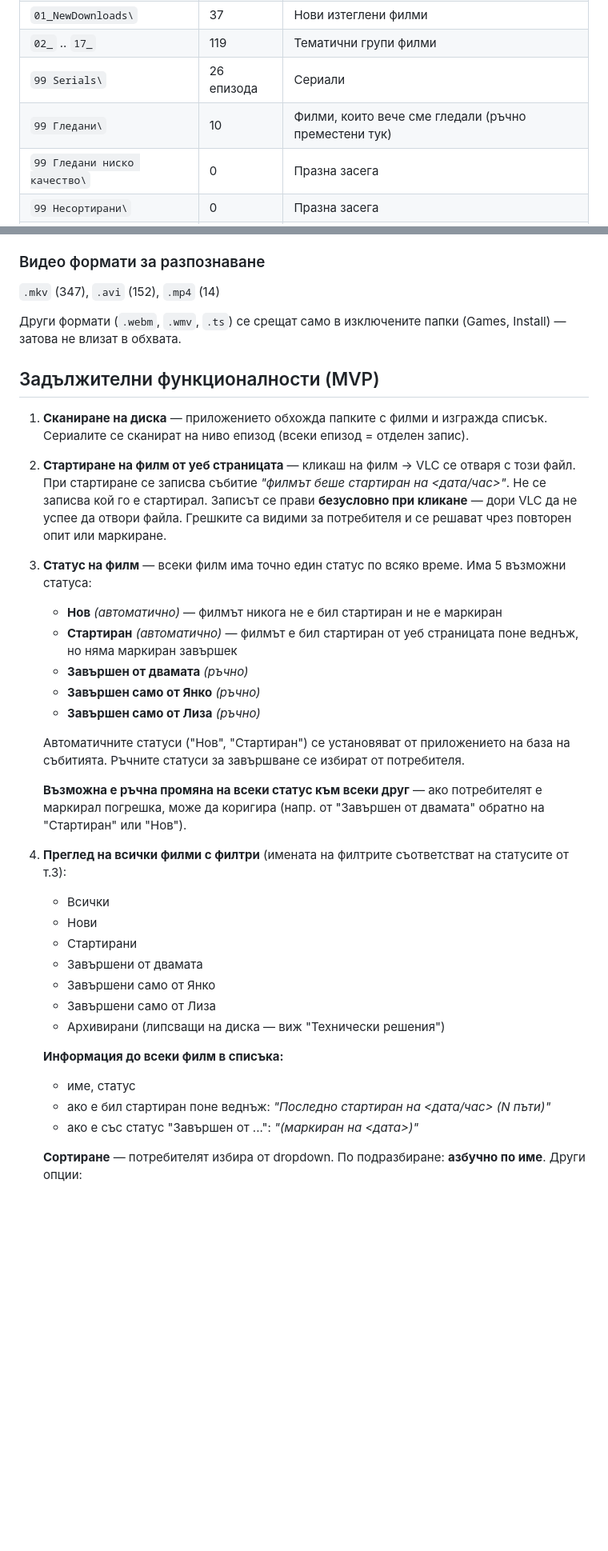
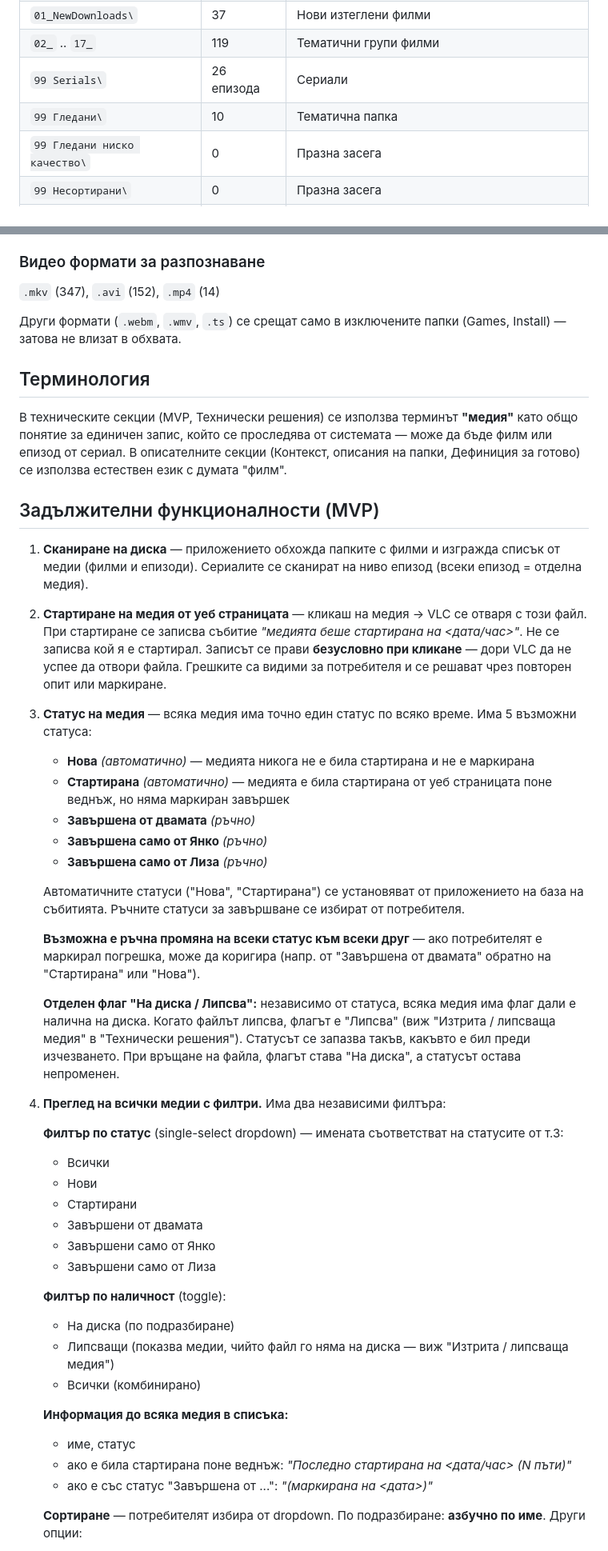
Before and after one commit to yankogovedarov/movies-project, a Markdown page: Проект филми.md, 2 parts joined by grey strips. Shown at 80% size. Rendered like a GitHub page; blank space fills up the shorter version.

Commit message:
Терминология 'медия', отделен флаг 'На диска/Липсва', премахване на авто-маркиране за 99 Гледани, ново отложено решение за изваден диск

```diff
--- a/Проект филми.md
+++ b/Проект филми.md
@@ -36,7 +36,7 @@
 | `01_NewDownloads\` | 37 | Нови изтеглени филми |
 | `02_` .. `17_` | 119 | Тематични групи филми |
 | `99 Serials\` | 26 епизода | Сериали |
-| `99 Гледани\` | 10 | Филми, които вече сме гледали (ръчно преместени тук) |
+| `99 Гледани\` | 10 | Тематична папка |
 | `99 Гледани ниско качество\` | 0 | Празна засега |
 | `99 Несортирани\` | 0 | Празна засега |
 | `DoNotDelete\` | 192 | Любими/класически филми — гледат се многократно |
@@ -82,32 +82,43 @@ DoNotDelete\
 
 Други формати (`.webm`, `.wmv`, `.ts`) се срещат само в изключените папки (Games, Install) — затова не влизат в обхвата.
 
+## Терминология
+В техническите секции (MVP, Технически решения) се използва терминът **"медия"** като общо понятие за единичен запис, който се проследява от системата — може да бъде филм или епизод от сериал. В описателните секции (Контекст, описания на папки, Дефиниция за готово) се използва естествен език с думата "филм".
+
 ## Задължителни функционалности (MVP)
-1. **Сканиране на диска** — приложението обхожда папките с филми и изгражда списък. Сериалите се сканират на ниво епизод (всеки епизод = отделен запис).
-2. **Стартиране на филм от уеб страницата** — кликаш на филм → VLC се отваря с този файл. При стартиране се записва събитие *"филмът беше стартиран на <дата/час>"*. Не се записва кой го е стартирал. Записът се прави **безусловно при кликане** — дори VLC да не успее да отвори файла. Грешките са видими за потребителя и се решават чрез повторен опит или маркиране.
-3. **Статус на филм** — всеки филм има точно един статус по всяко време. Има 5 възможни статуса:
-   - **Нов** *(автоматично)* — филмът никога не е бил стартиран и не е маркиран
-   - **Стартиран** *(автоматично)* — филмът е бил стартиран от уеб страницата поне веднъж, но няма маркиран завършек
-   - **Завършен от двамата** *(ръчно)*
-   - **Завършен само от Янко** *(ръчно)*
-   - **Завършен само от Лиза** *(ръчно)*
+1. **Сканиране на диска** — приложението обхожда папките с филми и изгражда списък от медии (филми и епизоди). Сериалите се сканират на ниво епизод (всеки епизод = отделна медия).
+2. **Стартиране на медия от уеб страницата** — кликаш на медия → VLC се отваря с този файл. При стартиране се записва събитие *"медията беше стартирана на <дата/час>"*. Не се записва кой я е стартирал. Записът се прави **безусловно при кликане** — дори VLC да не успее да отвори файла. Грешките са видими за потребителя и се решават чрез повторен опит или маркиране.
+3. **Статус на медия** — всяка медия има точно един статус по всяко време. Има 5 възможни статуса:
+   - **Нова** *(автоматично)* — медията никога не е била стартирана и не е маркирана
+   - **Стартирана** *(автоматично)* — медията е била стартирана от уеб страницата поне веднъж, но няма маркиран завършек
+   - **Завършена от двамата** *(ръчно)*
+   - **Завършена само от Янко** *(ръчно)*
+   - **Завършена само от Лиза** *(ръчно)*
 
-   Автоматичните статуси ("Нов", "Стартиран") се установяват от приложението на база на събитията. Ръчните статуси за завършване се избират от потребителя.
+   Автоматичните статуси ("Нова", "Стартирана") се установяват от приложението на база на събитията. Ръчните статуси за завършване се избират от потребителя.
 
-   **Възможна е ръчна промяна на всеки статус към всеки друг** — ако потребителят е маркирал погрешка, може да коригира (напр. от "Завършен от двамата" обратно на "Стартиран" или "Нов").
-4. **Преглед на всички филми с филтри** (имената на филтрите съответстват на статусите от т.3):
+   **Възможна е ръчна промяна на всеки статус към всеки друг** — ако потребителят е маркирал погрешка, може да коригира (напр. от "Завършена от двамата" обратно на "Стартирана" или "Нова").
+
+   **Отделен флаг "На диска / Липсва":** независимо от статуса, всяка медия има флаг дали е налична на диска. Когато файлът липсва, флагът е "Липсва" (виж "Изтрита / липсваща медия" в "Технически решения"). Статусът се запазва такъв, какъвто е бил преди изчезването. При връщане на файла, флагът става "На диска", а статусът остава непроменен.
+4. **Преглед на всички медии с филтри.** Има два независими филтъра:
+
+   **Филтър по статус** (single-select dropdown) — имената съответстват на статусите от т.3:
    - Всички
    - Нови
    - Стартирани
    - Завършени от двамата
    - Завършени само от Янко
    - Завършени само от Лиза
-   - Архивирани (липсващи на диска — виж "Технически решения")
 
-   **Информация до всеки филм в списъка:**
+   **Филтър по наличност** (toggle):
+   - На диска (по подразбиране)
+   - Липсващи (показва медии, чийто файл го няма на диска — виж "Изтрита / липсваща медия")
+   - Всички (комбинирано)
+
+   **Информация до всяка медия в списъка:**
    - име, статус
-   - ако е бил стартиран поне веднъж: *"Последно стартиран на <дата/час> (N пъти)"*
-   - ако е със статус "Завършен от ...": *"(маркиран на <дата>)"*
+   - ако е била стартирана поне веднъж: *"Последно стартирана на <дата/час> (N пъти)"*
+   - ако е със статус "Завършена от ...": *"(маркирана на <дата>)"*
 
    **Сортиране** — потребителят избира от dropdown. По подразбиране: **азбучно по име**. Други опции:
    - По дата на последно стартиране (най-новите първи)
```
Also changed, not shown: other parts of Проект филми.md (+28 -29 lines), Отложени решения.md (+16 -1 lines).
